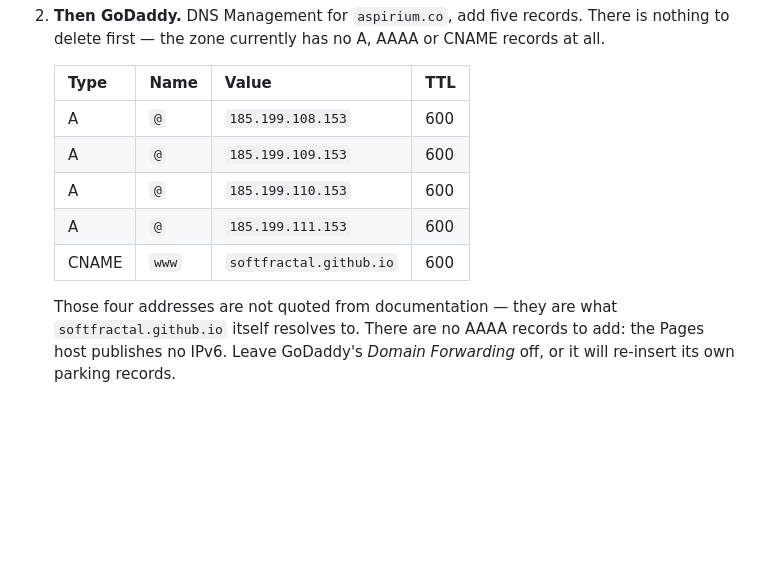
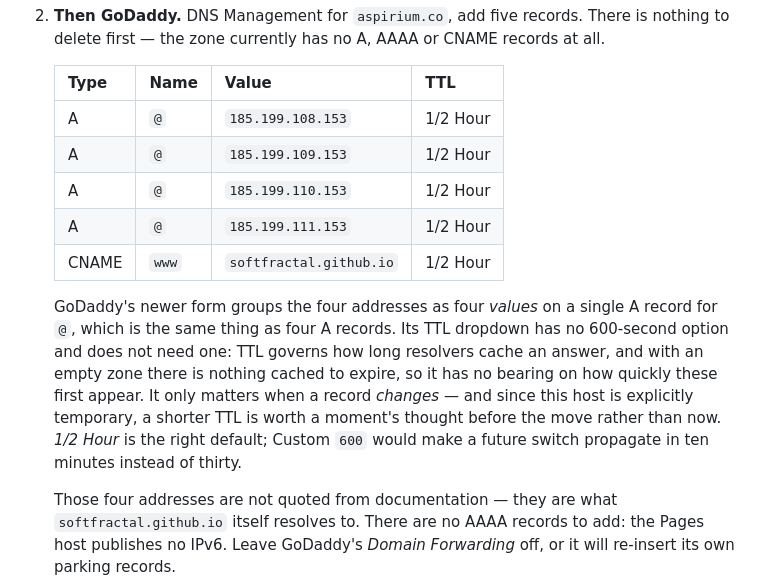
Before and after one commit to softfractal/aspirium, a Markdown page: README.md, the part around the change. Rendered like a GitHub page; blank space fills up the shorter version.

Commit message:
Correct the TTL guidance: GoDaddy offers no 600-second option
The runbook quoted a TTL that is not in GoDaddy's dropdown. 1/2 Hour is the right
default, and TTL has no bearing on the first appearance of records in an empty
zone — only on how fast a later change propagates, which matters because this
host is temporary.

Co-Authored-By: Claude Opus 5 <noreply@anthropic.com>

```diff
--- a/README.md
+++ b/README.md
@@ -99,11 +99,19 @@ kept in the build only so the two never disagree.
 
    | Type | Name | Value | TTL |
    |---|---|---|---|
-   | A | `@` | `185.199.108.153` | 600 |
-   | A | `@` | `185.199.109.153` | 600 |
-   | A | `@` | `185.199.110.153` | 600 |
-   | A | `@` | `185.199.111.153` | 600 |
-   | CNAME | `www` | `softfractal.github.io` | 600 |
+   | A | `@` | `185.199.108.153` | 1/2 Hour |
+   | A | `@` | `185.199.109.153` | 1/2 Hour |
+   | A | `@` | `185.199.110.153` | 1/2 Hour |
+   | A | `@` | `185.199.111.153` | 1/2 Hour |
+   | CNAME | `www` | `softfractal.github.io` | 1/2 Hour |
+
+   GoDaddy's newer form groups the four addresses as four *values* on a single A record for `@`,
+   which is the same thing as four A records. Its TTL dropdown has no 600-second option and does not
+   need one: TTL governs how long resolvers cache an answer, and with an empty zone there is nothing
+   cached to expire, so it has no bearing on how quickly these first appear. It only matters when a
+   record *changes* — and since this host is explicitly temporary, a shorter TTL is worth a moment's
+   thought before the move rather than now. *1/2 Hour* is the right default; Custom `600` would make
+   a future switch propagate in ten minutes instead of thirty.
 
    Those four addresses are not quoted from documentation — they are what `softfractal.github.io`
    itself resolves to. There are no AAAA records to add: the Pages host publishes no IPv6. Leave
```
